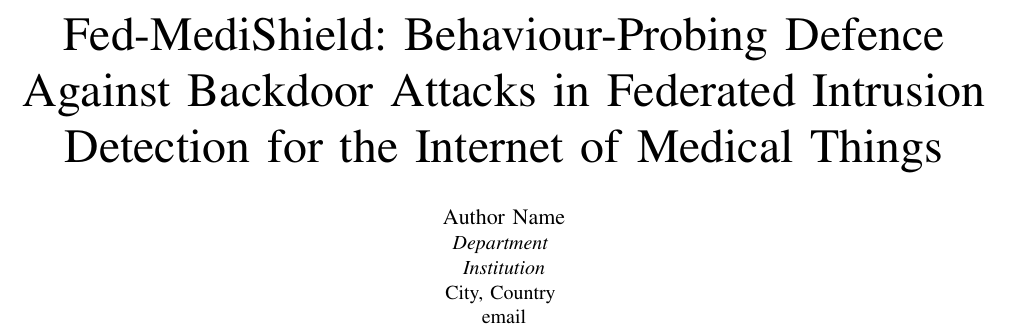
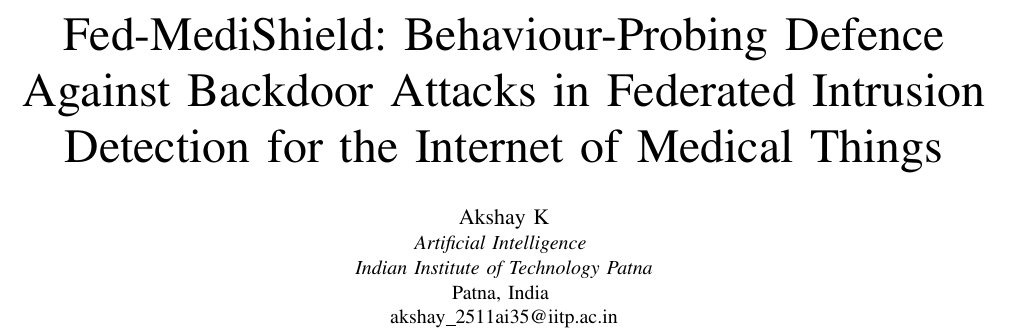
Before and after one commit to A-k-S-H-a-Y-K/Fed-MediShield, a LaTeX paper (paper/main.tex): part of page 1 of 7 before the commit and part of page 1 of 8 after it, cut so that both start at the same text. Compiled offline with pdfLaTeX.

Commit message:
Paper: author details, escaped email underscore, floats before references, drop code availability

```diff
--- a/paper/main.tex
+++ b/paper/main.tex
@@ -8,7 +8,14 @@
 \usepackage{xcolor}
 \usepackage{algorithm}
 \usepackage{algpseudocode}
+\usepackage{placeins}
 \usepackage[hidelinks]{hyperref}
+% let more of each page hold figures so they stay near their text
+\renewcommand{\topfraction}{0.9}
+\renewcommand{\dbltopfraction}{0.9}
+\renewcommand{\textfraction}{0.07}
+\renewcommand{\floatpagefraction}{0.8}
+\renewcommand{\dblfloatpagefraction}{0.8}
 \graphicspath{{../figures/}{figures/}}
 \newtheorem{proposition}{Proposition}
 \DeclareMathOperator*{\kmax}{k\text{-}max}
@@ -18,11 +25,11 @@
 
 \title{Fed-MediShield: Behaviour-Probing Defence Against Backdoor Attacks in Federated Intrusion Detection for the Internet of Medical Things}
 
-\author{\IEEEauthorblockN{Author Name}
-\IEEEauthorblockA{\textit{Department} \\
-\textit{Institution}\\
-City, Country \\
-email}
+\author{\IEEEauthorblockN{Akshay K}
+\IEEEauthorblockA{\textit{Artificial Intelligence} \\
+\textit{Indian Institute of Technology Patna}\\
+Patna, India \\
+akshay\_2511ai35@iitp.ac.in}
 }
 
 \maketitle
```
Also changed, not shown: paper/main.tex (4 more changed lines).
